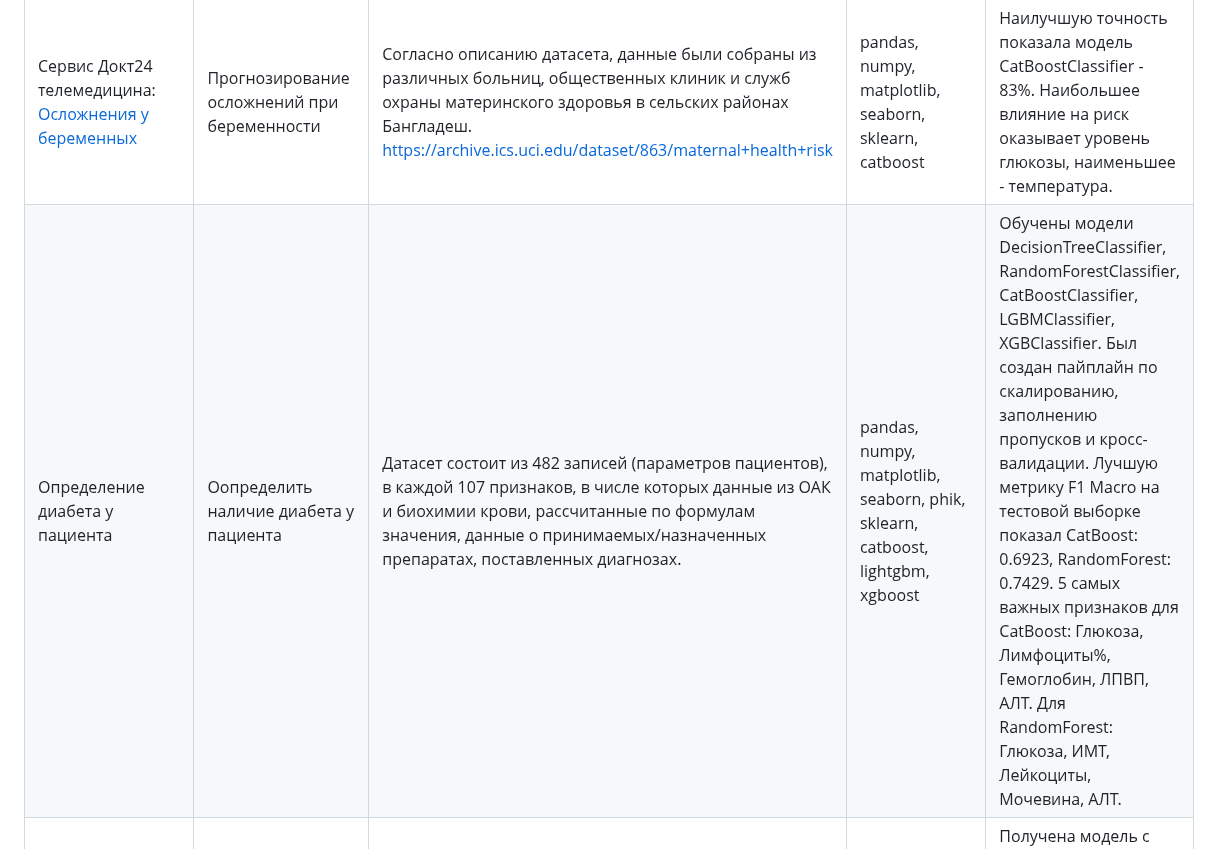
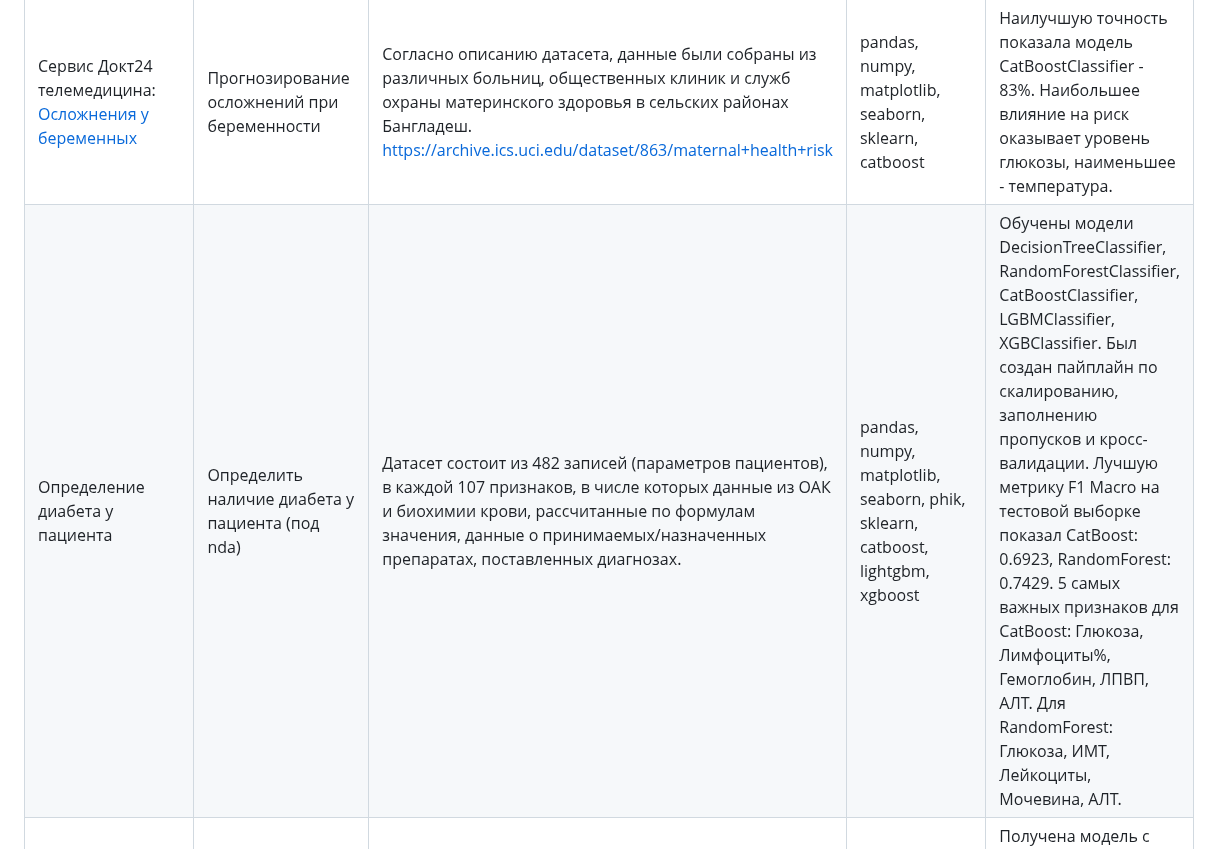
Before and after one commit to Nataly-nb/ds-projects, a Markdown page: README.md, the part around the change. Drawn GitHub-style.

```diff
--- a/README.md
+++ b/README.md
@@ -8,7 +8,7 @@
 |[Машинное обучение для текстов](https://github.com/Nataly-nb/ds-projects/blob/main/%D0%9C%D0%B0%D1%88%D0%B8%D0%BD%D0%BD%D0%BE%D0%B5%20%D0%BE%D0%B1%D1%83%D1%87%D0%B5%D0%BD%D0%B8%D0%B5%20%D0%B4%D0%BB%D1%8F%20%D1%82%D0%B5%D0%BA%D1%81%D1%82%D0%BE%D0%B2/%D0%9C%D0%B0%D1%88%D0%B8%D0%BD%D0%BD%D0%BE%D0%B5%20%D0%BE%D0%B1%D1%83%D1%87%D0%B5%D0%BD%D0%B8%D0%B5%20%D0%B4%D0%BB%D1%8F%20%D1%82%D0%B5%D0%BA%D1%81%D1%82%D0%BE%D0%B2.ipynb)| Определение токсичности комментариев|Интернет-магазин запускает новый сервис. Теперь пользователи могут редактировать и дополнять описания товаров, как в вики-сообществах. То есть клиенты предлагают свои правки и комментируют изменения других. Требуется инструмент, который будет искать токсичные комментарии и отправлять их на модерацию.|Обработка естественного языка, NLP, nltk, tf-idf| Найдена модель со значением метрики качества F1 >= 0.75: Логистическая регрессия|
 |[Информационная безопасность](https://github.com/Nataly-nb/ds-projects/tree/main/Info%20Security)|Разработать модель, которая будет классифицировать трафик на нормальный и злонамеренный, включая следующие типы атак: DDoS, SQL-инъекции, брутфорс, вредоносные программы и т.д. Дополнительная задача - собрать REST API сервис.|Компания онлайн-сервис с высоким уровнем входящего трафика имеет специализированный отдел безопасности, который занимается фильтрацией и анализом трафика. Сотрудники этого отдела обратились за помощью в автоматизации выявления аномального и злонамеренного трафика.|Pandas, Numpy, REST API|Найдена модель с максимальной метрикой Accuracy = 0.9966 - RandomForestClassifier|
 |Сервис Докт24 телемедицина:  [Осложнения у беременных](https://github.com/Nataly-nb/ds-projects/blob/main/Colab/Test_task_preg_risk_ipynb.ipynb)|Прогнозирование осложнений при беременности | Согласно описанию датасета, данные были собраны из различных больниц, общественных клиник и служб охраны материнского здоровья в сельских районах Бангладеш. https://archive.ics.uci.edu/dataset/863/maternal+health+risk |pandas, numpy, matplotlib, seaborn, sklearn, catboost|Наилучшую точность показала модель CatBoostClassifier - 83%. Наибольшее влияние на риск оказывает уровень глюкозы, наименьшее - температура. |
-|Определение диабета у пациента|Оопределить наличие диабета у пациента|Датасет состоит из 482 записей (параметров пациентов), в каждой 107 признаков, в числе которых данные из ОАК и биохимии крови, рассчитанные по формулам значения, данные о принимаемых/назначенных препаратах, поставленных диагнозах. |pandas, numpy, matplotlib, seaborn, phik, sklearn, catboost, lightgbm, xgboost|Обучены модели DecisionTreeClassifier, RandomForestClassifier, CatBoostClassifier, LGBMClassifier, XGBClassifier. Был создан пайплайн по скалированию, заполнению пропусков и кросс-валидации. Лучшую метрику F1 Macro на тестовой выборке показал CatBoost: 0.6923, RandomForest: 0.7429. 5 самых важных признаков для CatBoost: Глюкоза, Лимфоциты%, Гемоглобин, ЛПВП, АЛТ. Для RandomForest: Глюкоза, ИМТ, Лейкоциты, Мочевина, АЛТ.|
+|Определение диабета у пациента|Определить наличие диабета у пациента (под nda)|Датасет состоит из 482 записей (параметров пациентов), в каждой 107 признаков, в числе которых данные из ОАК и биохимии крови, рассчитанные по формулам значения, данные о принимаемых/назначенных препаратах, поставленных диагнозах. |pandas, numpy, matplotlib, seaborn, phik, sklearn, catboost, lightgbm, xgboost|Обучены модели DecisionTreeClassifier, RandomForestClassifier, CatBoostClassifier, LGBMClassifier, XGBClassifier. Был создан пайплайн по скалированию, заполнению пропусков и кросс-валидации. Лучшую метрику F1 Macro на тестовой выборке показал CatBoost: 0.6923, RandomForest: 0.7429. 5 самых важных признаков для CatBoost: Глюкоза, Лимфоциты%, Гемоглобин, ЛПВП, АЛТ. Для RandomForest: Глюкоза, ИМТ, Лейкоциты, Мочевина, АЛТ.|
 |[Компьютерное зрение](https://github.com/Nataly-nb/ds-projects/tree/main/%D0%9A%D0%BE%D0%BC%D0%BF%D1%8C%D1%8E%D1%82%D0%B5%D1%80%D0%BD%D0%BE%D0%B5%20%D0%B7%D1%80%D0%B5%D0%BD%D0%B8%D0%B5) |Определение приблизительного возраст человека по фотографии|Фотофиксация в прикассовой зоне поможет: Анализировать покупки и предлагать товары, которые могут заинтересовать покупателей этой возрастной группы; Контролировать добросовестность кассиров при продаже алкоголя.|CV,Машинное обучение, Keras|Получена модель с MAE = 7.11, что недостаточно точно для продажи алкоголя, но вполне достаточно для предложения товаров по возрастным группам.|
 |[Прогнозирование заказов такси](https://github.com/Nataly-nb/ds-projects/blob/main/%D0%9F%D1%80%D0%BE%D0%B3%D0%BD%D0%BE%D0%B7%D0%B8%D1%80%D0%BE%D0%B2%D0%B0%D0%BD%D0%B8%D0%B5_%D0%B7%D0%B0%D0%BA%D0%B0%D0%B7%D0%BE%D0%B2_%D1%82%D0%B0%D0%BA%D1%81%D0%B8/15_%D0%9F%D1%80%D0%BE%D0%B3%D0%BD%D0%BE%D0%B7%D0%B8%D1%80%D0%BE%D0%B2%D0%B0%D0%BD%D0%B8%D0%B5_%D0%B7%D0%B0%D0%BA%D0%B0%D0%B7%D0%BE%D0%B2_%D1%82%D0%B0%D0%BA%D1%81%D0%B8.ipynb)|Разработка системы предсказания объема заказа.|Компания такси собрала исторические данные о заказах такси в аэропортах. Чтобы привлекать больше водителей в период пиковой нагрузки, нужно спрогнозировать количество заказов такси на следующий час. Строится модель для такого предсказания.|временные ряды, регрессия, предсказания|Получена RMSE на тестовой выборке у CatBoostRegressor 40.22, значит можно использовать эту модель для прогнозирования количества заказов такси на следующий час.|
 |[Определение ориентации мед. справки](https://github.com/Nataly-nb/ds-projects/tree/main/donorSearch_detect_orientation/app)|Создать docker-сервис определения угла поворота справки и поворот справки|Заказчик DonorSearch - занимается развитием донорства в стране. Разработать модель определения ориентации справки и автоматического поворота ее в нормальное положение перед запуском сервиса OCR. Нормальное положение - текст на справке расположен горизонтально.|sklearn, catboost, PyTorch, FastAI, FastAPI, docker|Используя нейросетевую предобученную модель ResNet50 на 100 эпохах удалось добиться следующих метрик: accuracy=0.92, precision_score=0.93, recall_score=0.92, f1_score=0.92.|
```
